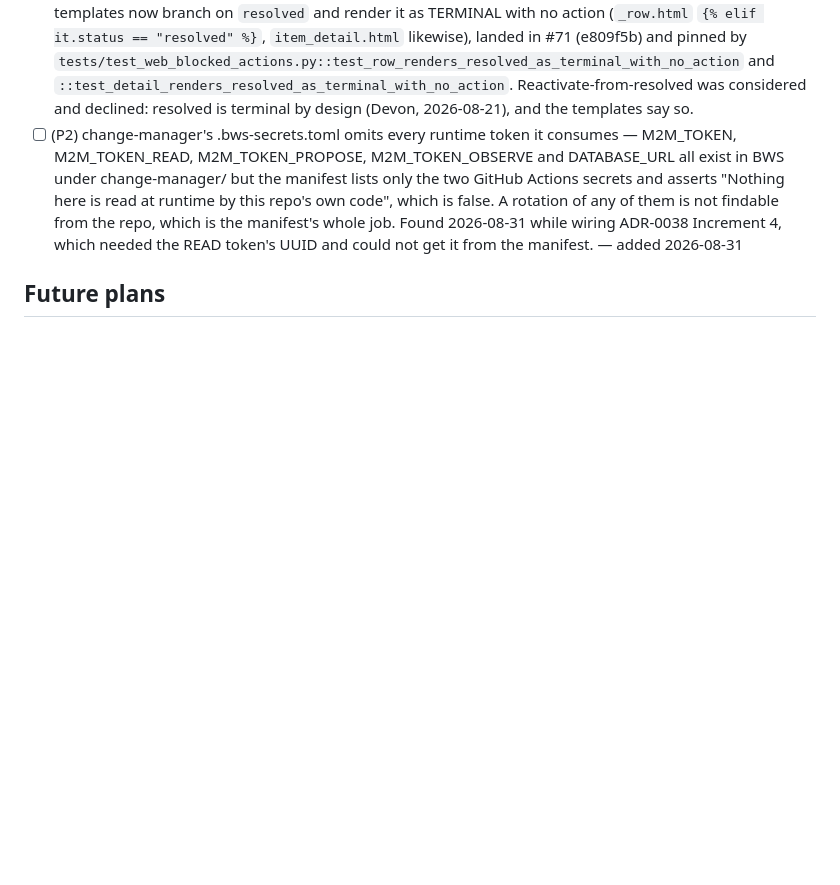
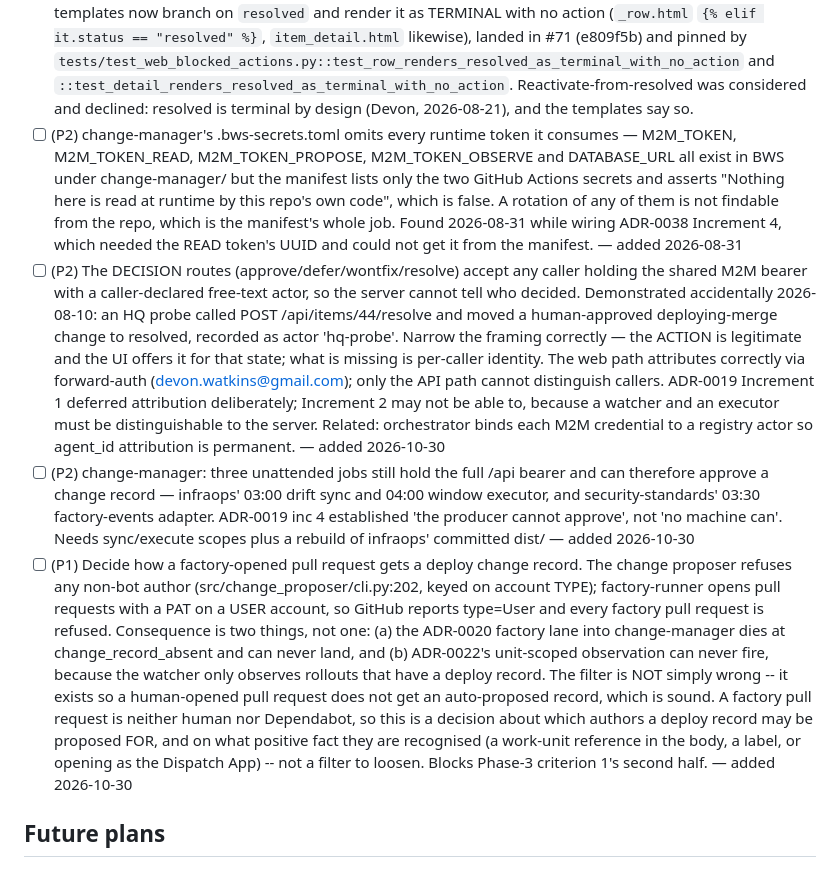
Before and after one commit to AlobarQuest/change-manager, a Markdown page: PROJECT.md, the part around the change. Drawn GitHub-style; blank space fills up the shorter version.

Commit message:
chore(backlog): file triaged inbox items (#146)
Claude-Session: https://claude.ai/code/session_01SYQ8iMRjkpD3YnxzUHfVVh

Co-authored-by: Claude Opus 5.5 <noreply@anthropic.com>

```diff
--- a/PROJECT.md
+++ b/PROJECT.md
@@ -32,4 +32,7 @@ delivery_profile: dependency-update
 - [ ] (P2) Minimal-input credential rotation: Devon will not rotate creds manually anymore — the system must rotate exposed/expiring credentials itself or with minimal input (one approval). Cover at least: BWS machine tokens (Bitwarden console step is the blocker), Coolify-injected DB passwords (rotate + env update + redeploy), Keychain updates. change-manager already tracks rotation resources (seed_rotation_deploykey.py pattern) — added 2026-07-09
 - [x] (P2) A 'resolved' item is a GUI dead end: app/templates/_row.html and item_detail.html branch on pending|deferred, blocked, approved-without-executor, and wontfix — nothing matches resolved, so no action is offered and the API is the only route back. Same class as the gap already fixed for 'approved' (Resolve/Won't-fix were added there with a comment about the record parking where no control reaches it); resolve now parks it where nothing reaches it, including a human. Found 2026-08-10 when an HQ probe resolved item 44 by accident and it could not be restored by clicking. Consider offering Reactivate from resolved, as wontfix already has. — added 2026-08-10 — CLOSED 2026-09-27: no longer a dead end. Both templates now branch on `resolved` and render it as TERMINAL with no action (`_row.html` `{% elif it.status == "resolved" %}`, `item_detail.html` likewise), landed in #71 (e809f5b) and pinned by `tests/test_web_blocked_actions.py::test_row_renders_resolved_as_terminal_with_no_action` and `::test_detail_renders_resolved_as_terminal_with_no_action`. Reactivate-from-resolved was considered and declined: resolved is terminal by design (Devon, 2026-08-21), and the templates say so.
 - [ ] (P2) change-manager's .bws-secrets.toml omits every runtime token it consumes — M2M_TOKEN, M2M_TOKEN_READ, M2M_TOKEN_PROPOSE, M2M_TOKEN_OBSERVE and DATABASE_URL all exist in BWS under change-manager/ but the manifest lists only the two GitHub Actions secrets and asserts "Nothing here is read at runtime by this repo's own code", which is false. A rotation of any of them is not findable from the repo, which is the manifest's whole job. Found 2026-08-31 while wiring ADR-0038 Increment 4, which needed the READ token's UUID and could not get it from the manifest. — added 2026-08-31
+- [ ] (P2) The DECISION routes (approve/defer/wontfix/resolve) accept any caller holding the shared M2M bearer with a caller-declared free-text actor, so the server cannot tell who decided. Demonstrated accidentally 2026-08-10: an HQ probe called POST /api/items/44/resolve and moved a human-approved deploying-merge change to resolved, recorded as actor 'hq-probe'. Narrow the framing correctly — the ACTION is legitimate and the UI offers it for that state; what is missing is per-caller identity. The web path attributes correctly via forward-auth (devon.watkins@gmail.com); only the API path cannot distinguish callers. ADR-0019 Increment 1 deferred attribution deliberately; Increment 2 may not be able to, because a watcher and an executor must be distinguishable to the server. Related: orchestrator binds each M2M credential to a registry actor so agent_id attribution is permanent. — added 2026-10-30
+- [ ] (P2) change-manager: three unattended jobs still hold the full /api bearer and can therefore approve a change record — infraops' 03:00 drift sync and 04:00 window executor, and security-standards' 03:30 factory-events adapter. ADR-0019 inc 4 established 'the producer cannot approve', not 'no machine can'. Needs sync/execute scopes plus a rebuild of infraops' committed dist/ — added 2026-10-30
+- [ ] (P1) Decide how a factory-opened pull request gets a deploy change record. The change proposer refuses any non-bot author (src/change_proposer/cli.py:202, keyed on account TYPE); factory-runner opens pull requests with a PAT on a USER account, so GitHub reports type=User and every factory pull request is refused. Consequence is two things, not one: (a) the ADR-0020 factory lane into change-manager dies at change_record_absent and can never land, and (b) ADR-0022's unit-scoped observation can never fire, because the watcher only observes rollouts that have a deploy record. The filter is NOT simply wrong -- it exists so a human-opened pull request does not get an auto-proposed record, which is sound. A factory pull request is neither human nor Dependabot, so this is a decision about which authors a deploy record may be proposed FOR, and on what positive fact they are recognised (a work-unit reference in the body, a label, or opening as the Dispatch App) -- not a filter to loosen. Blocks Phase-3 criterion 1's second half. — added 2026-10-30
 ## Future plans
```
